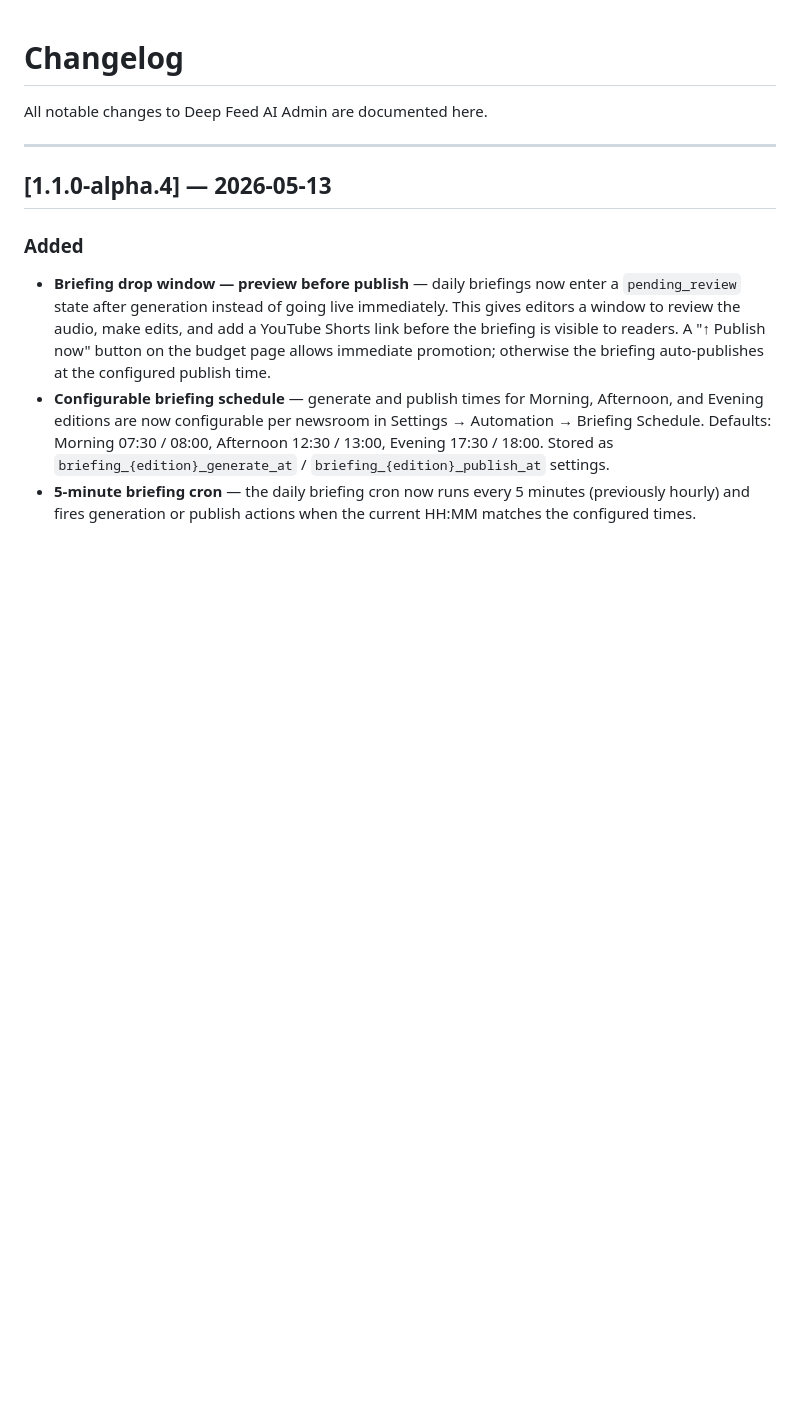
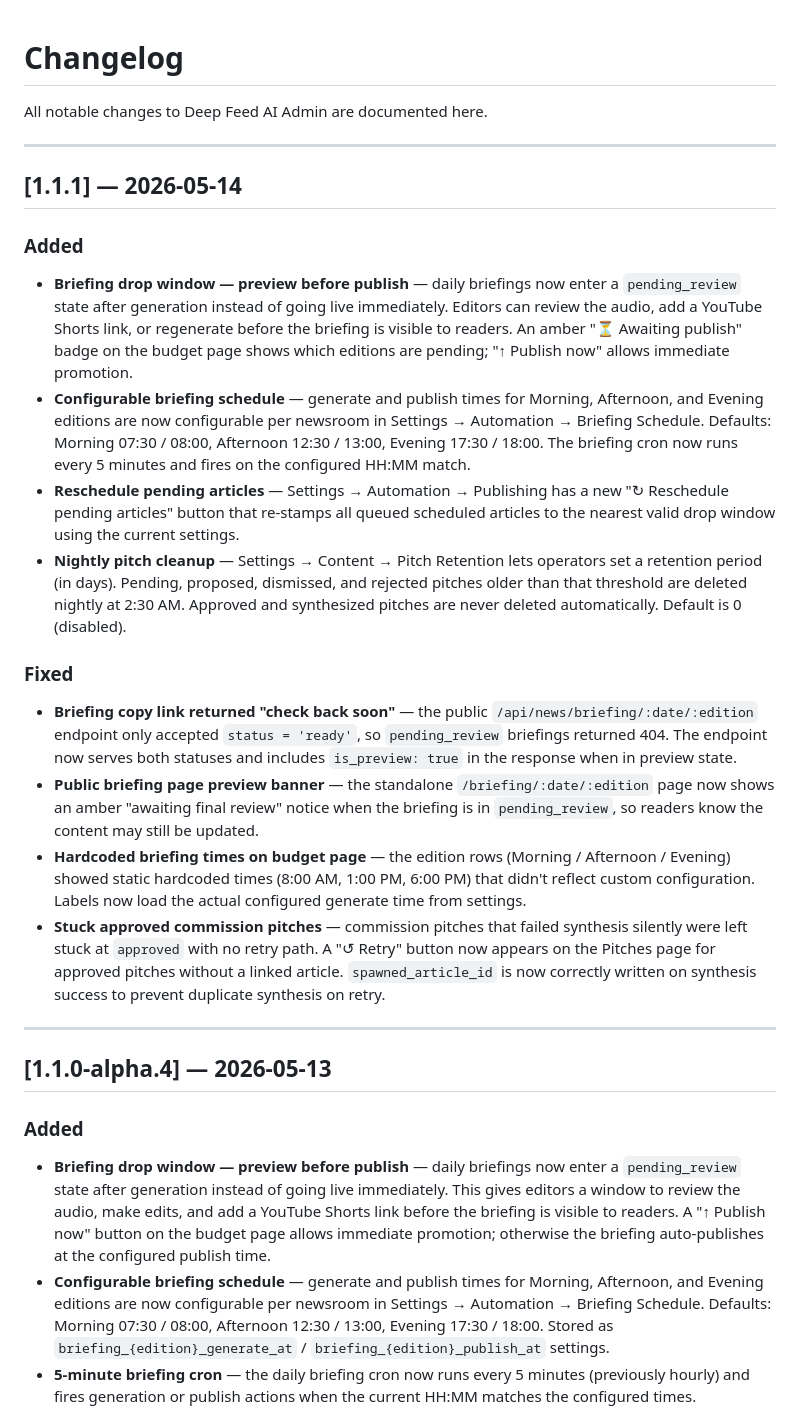
Before and after one commit to deepfeedai/deepfeedai-server, a Markdown page: CHANGELOG.md, the part around the change. GitHub-like rendering; blank space fills up the shorter version.

Commit message:
chore: CHANGELOG for v1.1.1
Co-Authored-By: Claude Sonnet 4.6 <noreply@anthropic.com>

```diff
--- a/CHANGELOG.md
+++ b/CHANGELOG.md
@@ -1,6 +1,24 @@
 # Changelog
 
 All notable changes to Deep Feed AI Admin are documented here.
+
+---
+
+## [1.1.1] — 2026-05-14
+
+### Added
+
+- **Briefing drop window — preview before publish** — daily briefings now enter a `pending_review` state after generation instead of going live immediately. Editors can review the audio, add a YouTube Shorts link, or regenerate before the briefing is visible to readers. An amber "⏳ Awaiting publish" badge on the budget page shows which editions are pending; "↑ Publish now" allows immediate promotion.
+- **Configurable briefing schedule** — generate and publish times for Morning, Afternoon, and Evening editions are now configurable per newsroom in Settings → Automation → Briefing Schedule. Defaults: Morning 07:30 / 08:00, Afternoon 12:30 / 13:00, Evening 17:30 / 18:00. The briefing cron now runs every 5 minutes and fires on the configured HH:MM match.
+- **Reschedule pending articles** — Settings → Automation → Publishing has a new "↻ Reschedule pending articles" button that re-stamps all queued scheduled articles to the nearest valid drop window using the current settings.
+- **Nightly pitch cleanup** — Settings → Content → Pitch Retention lets operators set a retention period (in days). Pending, proposed, dismissed, and rejected pitches older than that threshold are deleted nightly at 2:30 AM. Approved and synthesized pitches are never deleted automatically. Default is 0 (disabled).
+
+### Fixed
+
+- **Briefing copy link returned "check back soon"** — the public `/api/news/briefing/:date/:edition` endpoint only accepted `status = 'ready'`, so `pending_review` briefings returned 404. The endpoint now serves both statuses and includes `is_preview: true` in the response when in preview state.
+- **Public briefing page preview banner** — the standalone `/briefing/:date/:edition` page now shows an amber "awaiting final review" notice when the briefing is in `pending_review`, so readers know the content may still be updated.
+- **Hardcoded briefing times on budget page** — the edition rows (Morning / Afternoon / Evening) showed static hardcoded times (8:00 AM, 1:00 PM, 6:00 PM) that didn't reflect custom configuration. Labels now load the actual configured generate time from settings.
+- **Stuck approved commission pitches** — commission pitches that failed synthesis silently were left stuck at `approved` with no retry path. A "↺ Retry" button now appears on the Pitches page for approved pitches without a linked article. `spawned_article_id` is now correctly written on synthesis success to prevent duplicate synthesis on retry.
 
 ---
 
```
